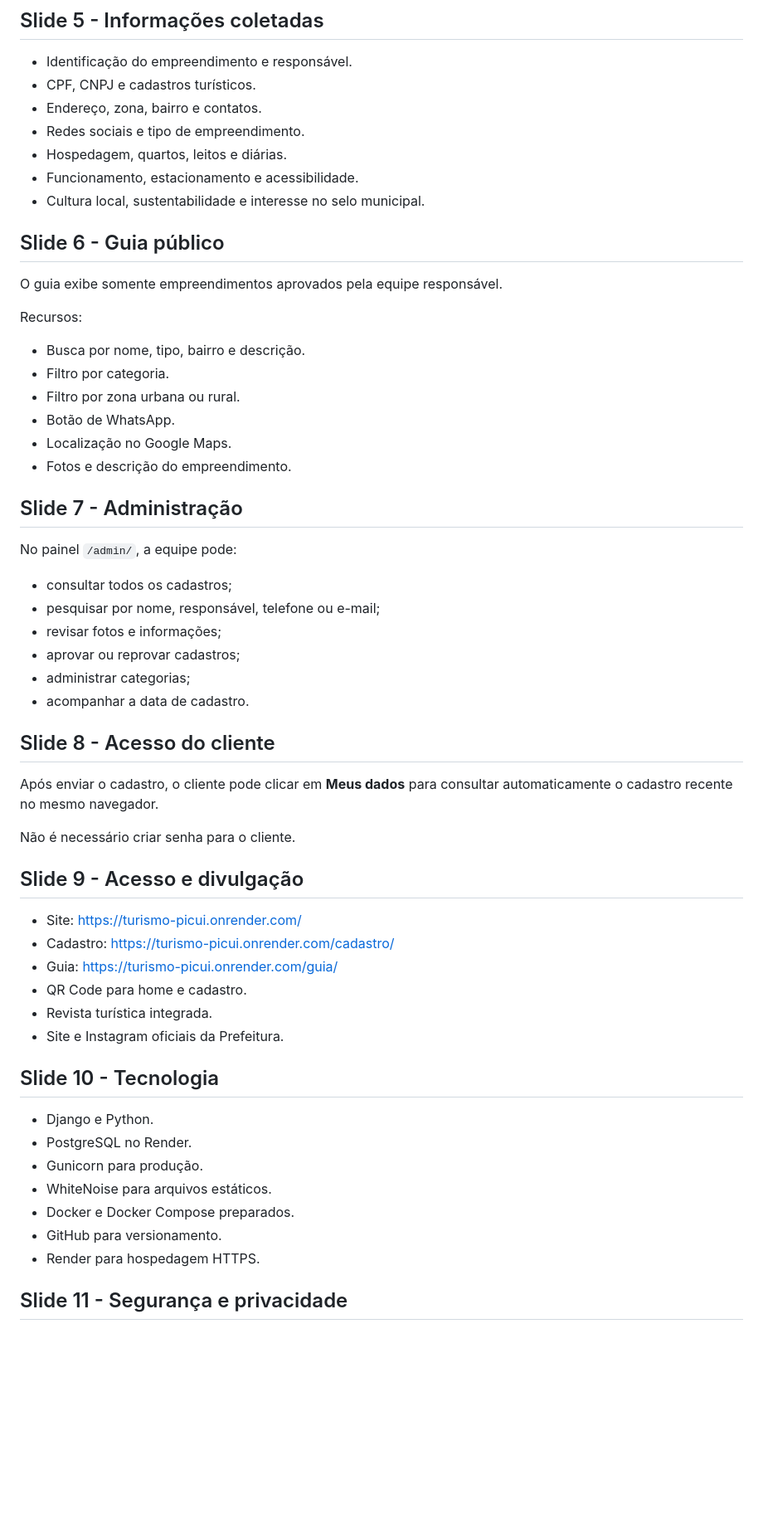
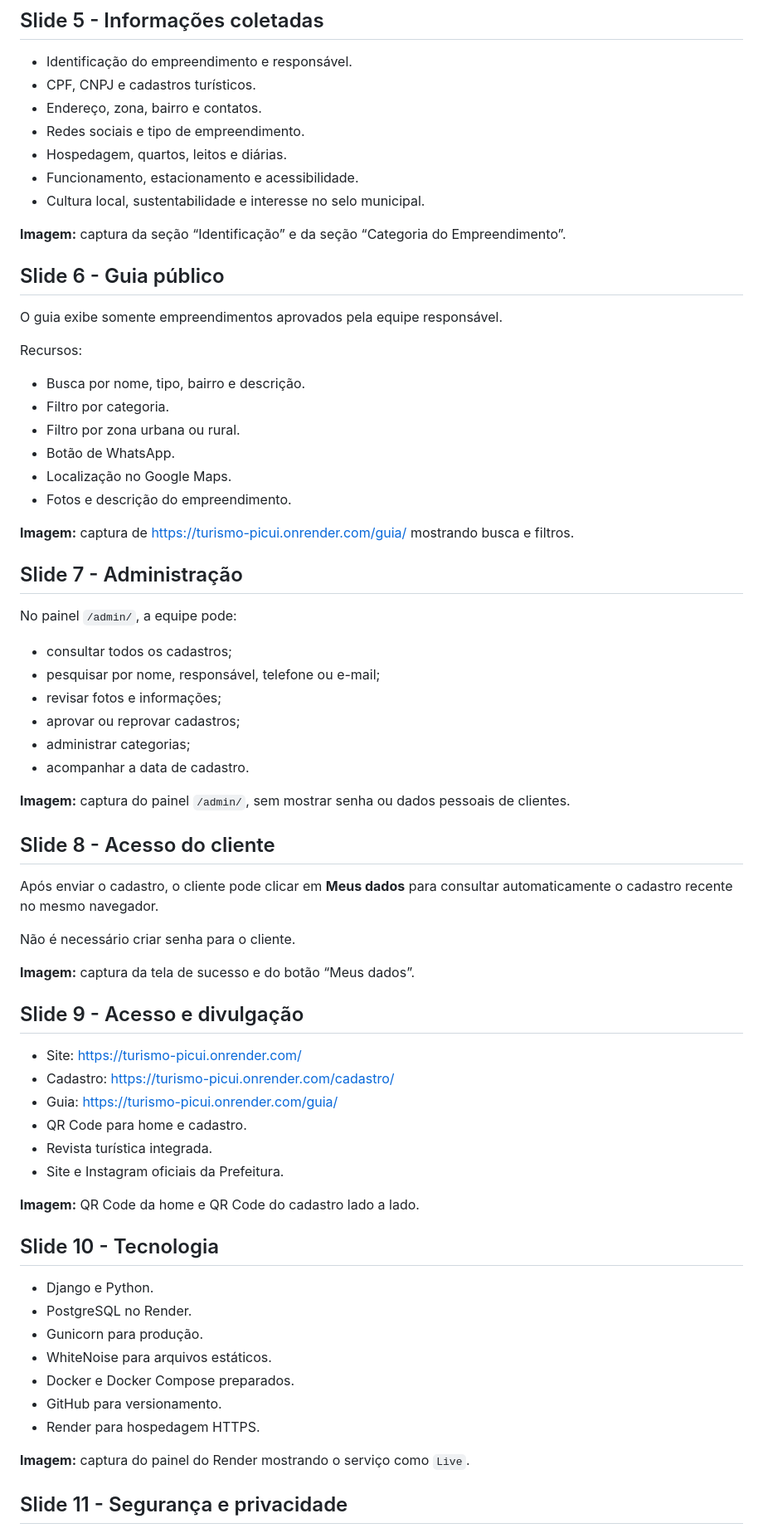
Before and after one commit to Marcosplira/turismopicui, a Markdown page: SLIDES-APRESENTACAO.md, the part around one of its changes. Shown at 83% size. Drawn GitHub-style; blank space fills up the shorter version.

```diff
--- a/SLIDES-APRESENTACAO.md
+++ b/SLIDES-APRESENTACAO.md
@@ -42,6 +72,8 @@ Sistema para cadastro, análise e divulgação de empreendimentos turísticos.
 - Hospedagem, quartos, leitos e diárias.
 - Funcionamento, estacionamento e acessibilidade.
 - Cultura local, sustentabilidade e interesse no selo municipal.
+
+**Imagem:** captura da seção “Identificação” e da seção “Categoria do Empreendimento”.
 
 ## Slide 6 - Guia público
 
@@ -56,6 +88,8 @@ Recursos:
 - Localização no Google Maps.
 - Fotos e descrição do empreendimento.
 
+**Imagem:** captura de https://turismo-picui.onrender.com/guia/ mostrando busca e filtros.
+
 ## Slide 7 - Administração
 
 No painel `/admin/`, a equipe pode:
@@ -67,11 +101,15 @@ No painel `/admin/`, a equipe pode:
 - administrar categorias;
 - acompanhar a data de cadastro.
 
+**Imagem:** captura do painel `/admin/`, sem mostrar senha ou dados pessoais de clientes.
+
 ## Slide 8 - Acesso do cliente
 
 Após enviar o cadastro, o cliente pode clicar em **Meus dados** para consultar automaticamente o cadastro recente no mesmo navegador.
 
 Não é necessário criar senha para o cliente.
+
+**Imagem:** captura da tela de sucesso e do botão “Meus dados”.
 
 ## Slide 9 - Acesso e divulgação
 
@@ -81,6 +119,8 @@ Não é necessário criar senha para o cliente.
 - QR Code para home e cadastro.
 - Revista turística integrada.
 - Site e Instagram oficiais da Prefeitura.
+
+**Imagem:** QR Code da home e QR Code do cadastro lado a lado.
 
 ## Slide 10 - Tecnologia
 
@@ -92,6 +132,8 @@ Não é necessário criar senha para o cliente.
 - GitHub para versionamento.
 - Render para hospedagem HTTPS.
 
+**Imagem:** captura do painel do Render mostrando o serviço como `Live`.
+
 ## Slide 11 - Segurança e privacidade
 
 - Área administrativa protegida por usuário de equipe.
```
Also changed, not shown: other parts of SLIDES-APRESENTACAO.md (+34 -0 lines).
